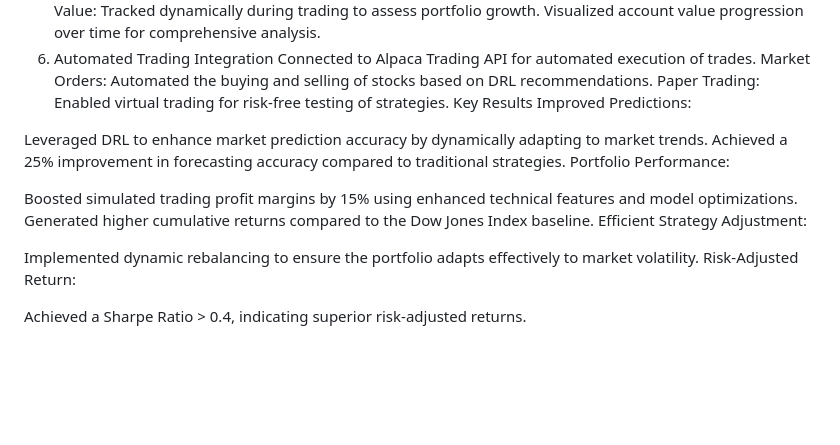
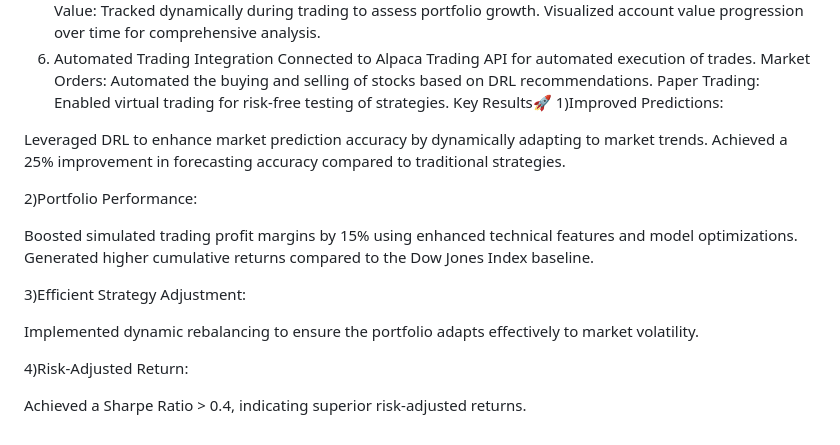
Before and after one commit to ajinkyajadhav0722/TRADE-x, a Markdown page: README.md, the part around the change printed below. Rendered like a GitHub page; blank space fills up the shorter version.

```diff
--- a/README.md
+++ b/README.md
@@ -36,18 +36,21 @@ Visualized account value progression over time for comprehensive analysis.
 Connected to Alpaca Trading API for automated execution of trades.
 Market Orders: Automated the buying and selling of stocks based on DRL recommendations.
 Paper Trading: Enabled virtual trading for risk-free testing of strategies.
-Key Results
-Improved Predictions:
+Key Results🚀
+1)Improved Predictions:
 
 Leveraged DRL to enhance market prediction accuracy by dynamically adapting to market trends.
 Achieved a 25% improvement in forecasting accuracy compared to traditional strategies.
-Portfolio Performance:
+
+2)Portfolio Performance:
 
 Boosted simulated trading profit margins by 15% using enhanced technical features and model optimizations.
 Generated higher cumulative returns compared to the Dow Jones Index baseline.
-Efficient Strategy Adjustment:
+
+3)Efficient Strategy Adjustment:
 
 Implemented dynamic rebalancing to ensure the portfolio adapts effectively to market volatility.
-Risk-Adjusted Return:
+
+4)Risk-Adjusted Return:
 
 Achieved a Sharpe Ratio > 0.4, indicating superior risk-adjusted returns.
```
Also changed, not shown: other parts of README.md (+1 -1 lines).
